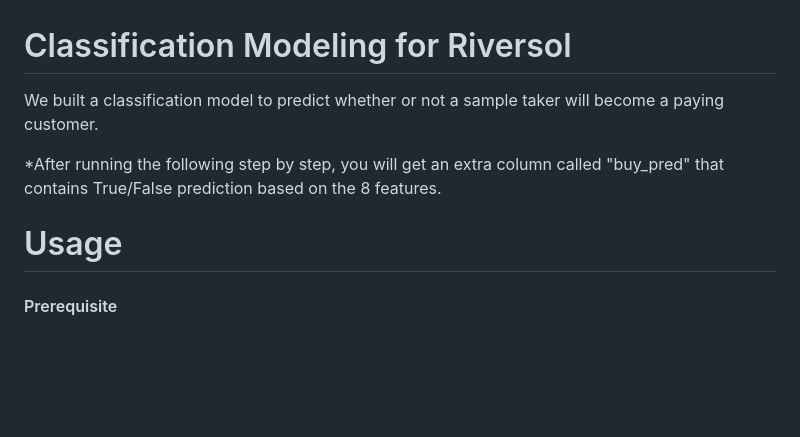
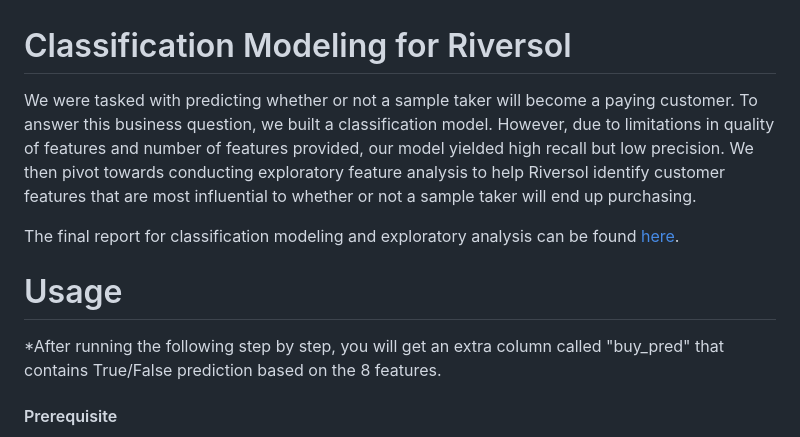
Before and after one commit to trevorkwan/Riversol-Data-Science-MDS-Capstone-Project, a Markdown page: README.md, the part around the change. GitHub-like rendering; blank space fills up the shorter version.

```diff
--- a/README.md
+++ b/README.md
@@ -1,10 +1,11 @@
 # Classification Modeling for Riversol
 
-We built a classification model to predict whether or not a sample taker will become a paying customer.
+We were tasked with predicting whether or not a sample taker will become a paying customer. To answer this business question, we built a classification model. However, due to limitations in quality of features and number of features provided, our model yielded high recall but low precision. We then pivot towards conducting exploratory feature analysis to help Riversol identify customer features that are most influential to whether or not a sample taker will end up purchasing.
 
-*After running the following step by step, you will get an extra column called "buy_pred" that contains True/False prediction based on the 8 features.
+The final report for classification modeling and exploratory analysis can be found [here](https://github.com/trevorkwan/Riversol-Data-Science-MDS-Capstone-Project/blob/main/reports/Final_Exploratory_Analysis_Classification_Report.pdf).
 
 # Usage
+*After running the following step by step, you will get an extra column called "buy_pred" that contains True/False prediction based on the 8 features.
 #### Prerequisite
 Before step 1, you should have postgressql installed.\
 Please check [HERE](https://www.postgresql.org/download/) for downloading or run `brew install postgresql` in the terminal if you are on a Mac with homebrew.
```
